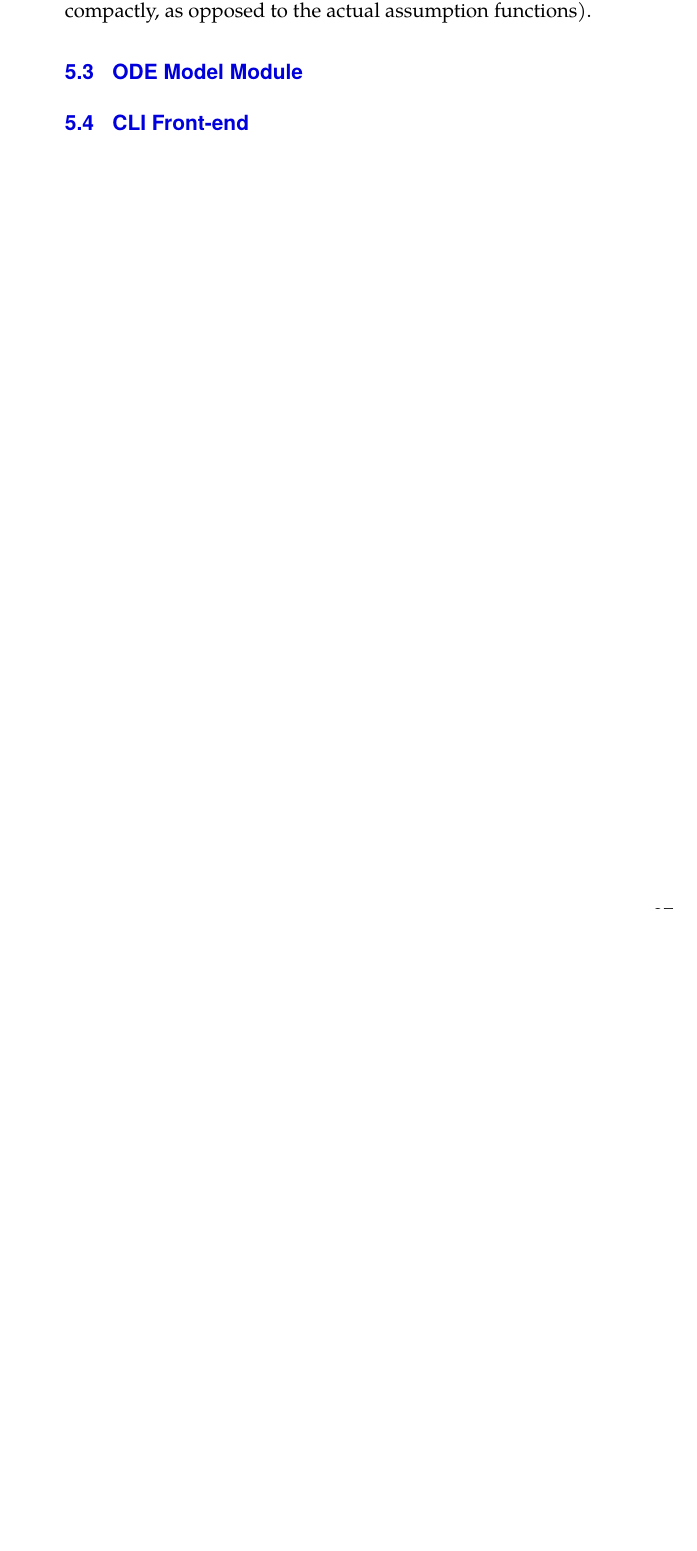
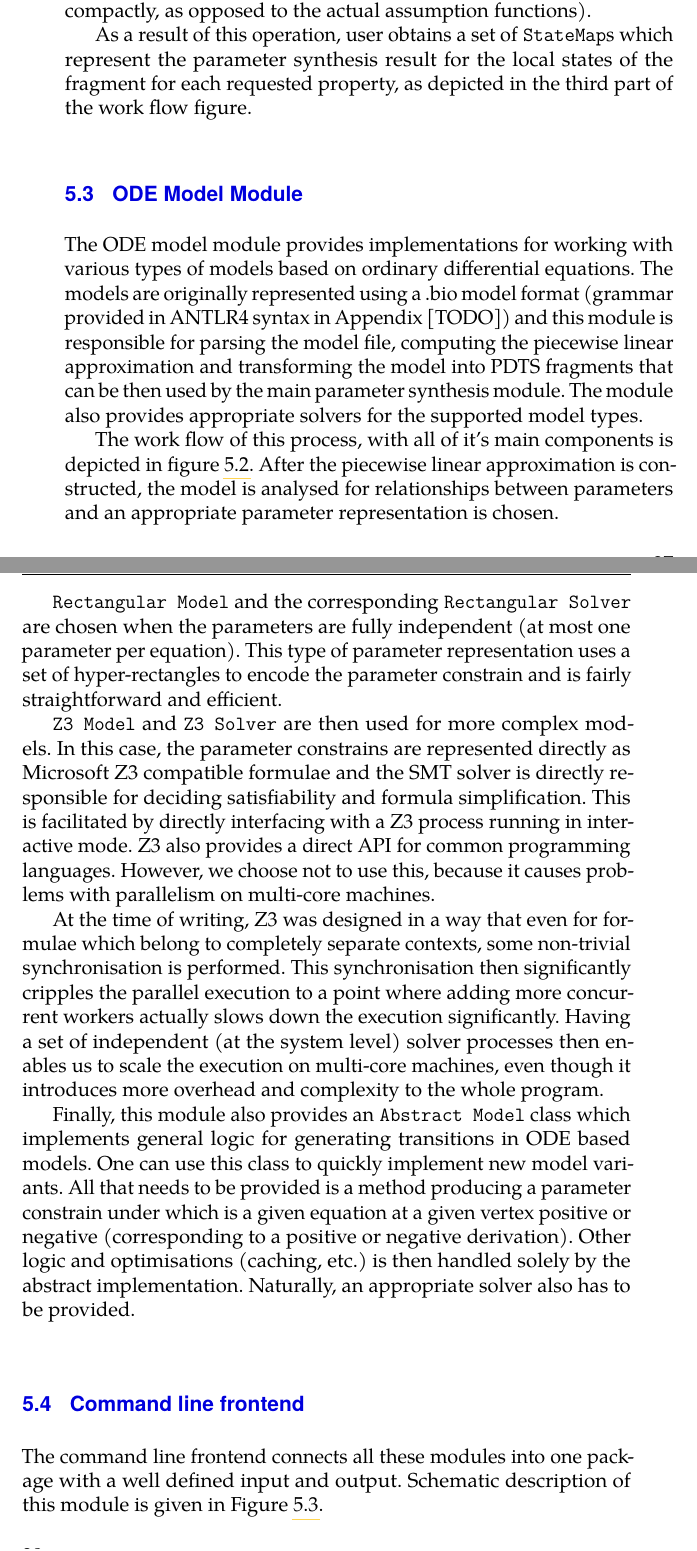
Before and after one commit to daemontus/master_thesis, a LaTeX thesis (main.tex, which reads implementation.tex): part of page 55 of 59 before the commit and two parts of pages 55 and 56 of 61 after it, the two joined at a grey line, cut so that both start at the same text, the shorter picture padded with empty space. Compiled offline with pdfLaTeX.

Commit message:
Implementation

```diff
--- a/implementation.tex
+++ b/implementation.tex
@@ -103,10 +103,49 @@ This allows us to ensure that unused valuations don't create unnecessary operato
 
 Another important optimisation this construction allows is canonisation of the state variable names. This means that if you consider a formula such as $[\hctlBind{x} \ctlA\ctlF x] \lor [\hctlExists{y} (\ctlA \ctlF y \land \neg y)]$, both $\ctlA\ctlF x$ and $\ctlA\ctlF y$ are resolved as the same operator object and are computed only once.
 
-After the operator dependency graph is constructed, the fixed point algorithm starts to iteratively process operators in the graph, starting from the smallest (propositions). We always process only one operator at a time, even though this reduces the potential for parallelism. One reason for this is to avoid unnecessary propagation of incomplete results (when a sub-formula of $\ctlE\ctlF$ is updated, this can potentially trigger update in the whole system). Second reason is to reduce the memory requirements. When you only process one operator at a time, you can quickly discard results that are no longer needed, keeping the memory consumption polynomial instead of exponential in the size of the state space (of course, the operator graph can still be exponential, however, we assume that inactive operators can be represented very compactly, as opposed to the actual assumption functions).
+After the operator dependency graph is constructed, the fixed point algorithm iteratively processes operators in the graph, starting from the smallest (propositions). We always process only one operator at a time, even though this reduces the potential for parallelism. One reason for this is to avoid unnecessary propagation of incomplete results (when a sub-formula of $\ctlE\ctlF$ is updated, this can potentially trigger update in the whole system). Second reason is to reduce the memory requirements. When you only process one operator at a time, you can quickly discard results that are no longer needed, keeping the memory consumption polynomial instead of exponential in the size of the state space (of course, the operator graph can still be exponential, however, we assume that pending operators can be represented very compactly, as opposed to the actual assumption functions).
+
+As a result of this operation, user obtains a set of \texttt{StateMap}s which represent the parameter synthesis result for the local states of the fragment for each requested property, as depicted in the third part of the work flow figure.
 
 \section{ODE Model Module}
 
 
+\begin{figure}[]
+	\centering
+	\includegraphics[scale=0.45]{media/ode_workflow.pdf}
+	\caption{Work flow of the ode module module. The usage of a specific fragment implementation depends on the properties of the model. }
+	\label{fig:ode_workflow}
+\end{figure}
 
-\section{CLI Front-end}
+The ODE model module provides implementations for working with various types of models based on ordinary differential equations. The models are originally represented using a .bio model format (grammar provided in ANTLR4 syntax in Appendix [TODO]) and this module is responsible for parsing the model file, computing the piecewise linear approximation and transforming the model into \ac{PDTS} fragments that can be then used by the main parameter synthesis module. The module also provides appropriate solvers for the supported model types.
+
+The work flow of this process, with all of it's main components is depicted in figure \ref{fig:ode_workflow}. After the piecewise linear approximation is constructed, the model is analysed for relationships between parameters and an appropriate parameter representation is chosen.
+
+\texttt{Rectangular Model} and the corresponding \texttt{Rectangular Solver} are chosen when the parameters are fully independent (at most one parameter per equation). This type of parameter representation uses a set of hyper-rectangles to encode the parameter constrain and is fairly straightforward and efficient.
+
+\texttt{Z3 Model} and \texttt{Z3 Solver} are then used for more complex models. In this case, the parameter constrains are represented directly as Microsoft Z3 compatible formulae and the SMT solver is directly responsible for deciding satisfiability and formula simplification. This is facilitated by directly interfacing with a Z3 process running in interactive mode. Z3 also provides a direct API for common programming languages. However, we choose not to use this, because it causes problems with parallelism on multi-core machines.
+
+At the time of writing, Z3 was designed in a way that even for formulae which belong to completely separate contexts, some non-trivial synchronisation is performed. This synchronisation then significantly cripples the parallel execution to a point where adding more concurrent workers actually slows down the execution significantly. Having a set of independent (at the system level) solver processes then enables us to scale the execution on multi-core machines, even though it introduces more overhead and complexity to the whole program.
+
+Finally, this module also provides an \texttt{Abstract Model} class which implements general logic for generating transitions in ODE based models. One can use this class to quickly implement new model variants. All that needs to be provided is a method producing a parameter constrain under which is a given equation at a given vertex positive or negative (corresponding to a positive or negative derivation). Other logic and optimisations (caching, etc.) is then handled solely by the abstract implementation. Naturally, an appropriate solver also has to be provided.
+
+\section{Command line frontend}
+
+\begin{figure}[]
+	\centering
+	\includegraphics[scale=0.9]{media/cli_workflow.pdf}
+	\caption{Work flow of the command line frontend. }
+	\label{fig:cli_workflow}
+\end{figure}
+
+The command line frontend connects all these modules into one package with a well defined input and output. Schematic description of this module is given in Figure \ref{fig:cli_workflow}.
+
+The process starts by parsing given input files and creating $N$ independent partitions connected using a shared memory communication channel. These data structures are then passed into the parameter synthesis engine, which is described in Section TODO.
+
+As soon as the parameter synthesis is finished, the frontend module obtains $N$ partial results from the synthesis engine. These partial results are then merged into one general result set. Finally, the result set can be exported using two supported output formats. First format provides export into a machine readable .json file, suitable for further post-processing or visualisations. Second format provides a more human readable text format, which can be useful when debugging or working with simple models.
+
+The actual content of both formats depends on the type of parameter representation used by the model. When working with hyper-rectangular parameter representation, a parameter constrain is represented using a suitable multi dimensional array interpreted directly as a set of hyper-rectangles. On the other hand, when working with the pure SMT approach, a parameter constrain is represented as a SMT-LIB 2 formula [TODO CITE].
+
+Finally, a set of diagnostic and benchmarking data is collected during the computation. These include the amount and frequency of data transfers between partitions (to monitor possible communication bottlenecks) and the average solver throughput (corresponds to the complexity of parameter constrains which were encountered during the computation). These data are generally printed directly to the standard output or can be easily redirected into a separate file.
+
+For a detailed description of the command line arguments accepted by the frontend module, see Appendix TODO. Appendix TODO then provides a schematic description of the .json output format for machine processing.
```
Also changed, not shown: core_workflow.pdf (deleted), media/cli_workflow.pdf (added), media/core_workflow.pdf (added), media/ode_workflow.pdf (added), implementation.tex (4 more changed lines), 1 other file.
